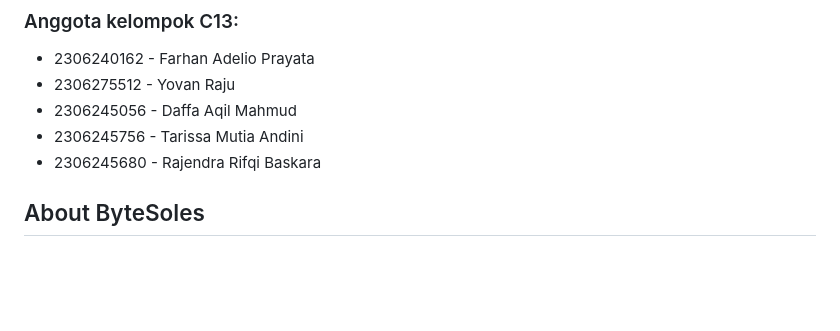
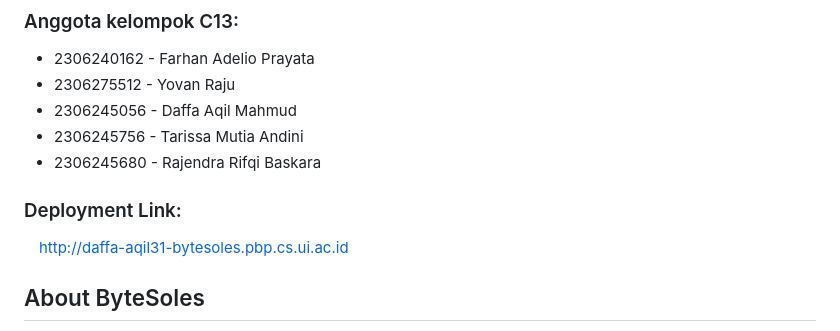
Before and after one commit to ByteSoles/ByteSoles-Mobile, a Markdown page: README.md, the part around the change. Rendered like a GitHub page; blank space fills up the shorter version.

Commit message:
revised README.md (tugas tahap 1)

```diff
--- a/README.md
+++ b/README.md
@@ -5,6 +5,9 @@
 * 2306245056 - Daffa Aqil Mahmud
 * 2306245756 - Tarissa Mutia Andini
 * 2306245680 - Rajendra Rifqi Baskara
+
+### Deployment Link:
+&emsp;http://daffa-aqil31-bytesoles.pbp.cs.ui.ac.id
 
 ## About ByteSoles
 &emsp;Kami memperkenalkan ByteSoles sebuah platform e-commerce inovatif yang khusus menyediakan berbagai sepatu sneakers dari merek-merek ternama seperti Adidas, Nike, Puma, dan Vans. Berawal dari pengamatan kami sebagai mahasiswa terhadap tren fashion di Jakarta, kami melihat minat yang tinggi terhadap sneakers sebagai bagian dari gaya hidup urban. Sayangnya, banyak konsumen yang tertipu dengan harga murah oleh penjual di media sosial yang mengklaim produk mereka asli, sering menggunakan istilah seperti "barang bal" atau "barang reject pabrik," padahal keaslian produk tersebut tidak terjamin. Melalui ByteSoles Jakarta, kami berinisiatif untuk menghubungkan konsumen langsung dengan produk asli dari distributor resmi, memberikan kemudahan akses dan pilihan produk yang beragam.
```
